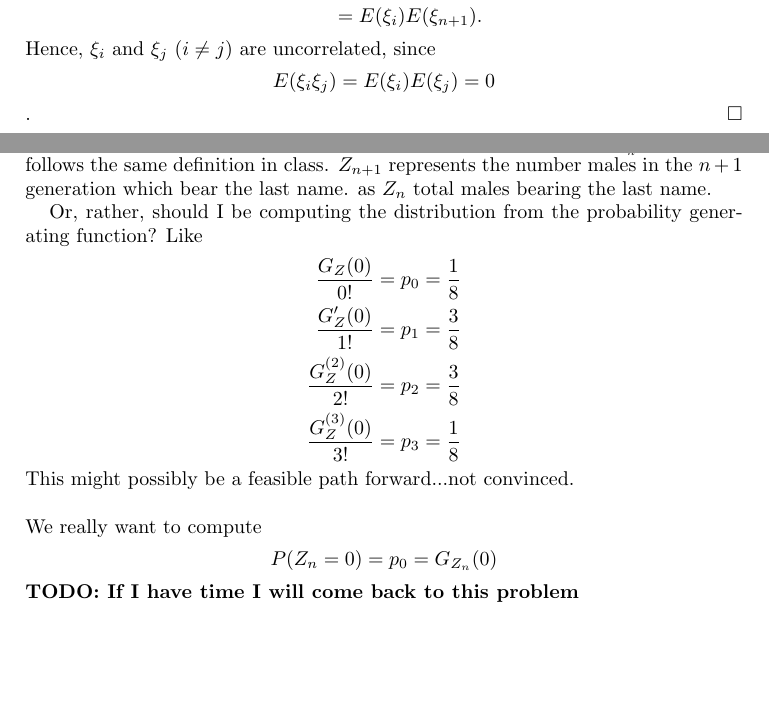
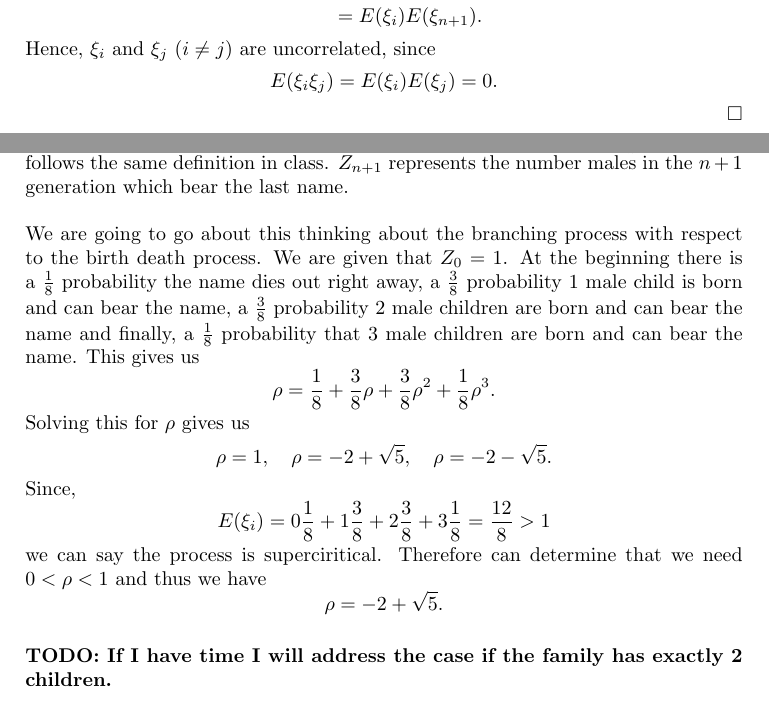
Before and after one commit to hunter-lybbert/uw-central, a LaTeX problem sheet (probability/hw_05/hw05.tex): two parts of pages 6 and 7 of 7, joined at a grey line, cut so that both start at the same text, the shorter picture padded with empty space. Compiled offline with pdfLaTeX; a LaTeX package or settings file that is missing is left out.

Commit message:
save final version

```diff
--- a/probability/hw_05/hw05.tex
+++ b/probability/hw_05/hw05.tex
@@ -176,7 +177,7 @@ E(\xi_i\xi_{n + 1})
 	&= E(\xi_i)E(\xi_{n + 1}).
 \end{align*}
 Hence, $\xi_i$ and $\xi_j$ ($i\neq j$) are uncorrelated, since
-$$E(\xi_i\xi_j) = E(\xi_i)E(\xi_j) = 0$$.
+$$E(\xi_i\xi_j) = E(\xi_i)E(\xi_j) = 0.$$
 \qed \\
 
 \newpage
@@ -187,24 +188,26 @@ $$E(\xi_i\xi_j) = E(\xi_i)E(\xi_j) = 0$$.
 \textit{Solution:} \\
 Let $Z_0 = 1$.
 Furthermore, define $Z_{n+1} = \xi_0^{n + 1} + \xi_1^{n + 1} + \xi_2^{n + 1} + ... + \xi_{Z_n}^{n + 1}$ where this follows the same definition in class.
-$Z_{n+1}$ represents the number males in the $n+1$ generation which bear the last name.
-as $Z_n$ total males bearing the last name.
-
-Or, rather, should I be computing the distribution from the probability generating function? Like
-\begin{align*}
-\frac{G_Z(0)}{0!} &= p_0 = \frac 1 8\\
-\frac{G_Z^\prime(0)}{1!} &= p_1 = \frac 3 8 \\
-\frac{G_Z^{(2)}(0)}{2!} &= p_2 = \frac 3 8 \\
-\frac{G_Z^{(3)}(0)}{3!} &= p_3 = \frac 1 8
-\end{align*}
-This might possibly be a feasible path forward...not convinced. \\
+$Z_{n+1}$ represents the number males in the $n+1$ generation which bear the last name. \\
 
 \noindent
-We really want to compute
+We are going to go about this thinking about the branching process with respect to the birth death process.
+We are given that $Z_0 = 1$.
+At the beginning there is a $\frac 1 8$ probability the name dies out right away, a $\frac 3 8$ probability 1 male child is born and can bear the name, a $\frac 3 8$ probability 2 male children are born and can bear the name and finally, a $\frac 1 8$ probability that 3 male children are born and can bear the name.
+This gives us
 $$
-P(Z_n = 0) = p_0 = G_{Z_n}(0)
+\rho = \frac 1 8 + \frac 3 8 \rho + \frac 3 8 \rho^2 + \frac 1 8 \rho^3.
 $$
-\textbf{TODO: If I have time I will come back to this problem}
+Solving this for $\rho$ gives us
+$$
+\rho = 1, \quad \rho = -2 + \sqrt{5}, \quad \rho = -2 - \sqrt{5}.
+$$
+Since, $$E(\xi_i) = 0 \frac 1 8 + 1 \frac 3 8 + 2 \frac 3 8 + 3 \frac 1 8 = \frac {12} 8 > 1$$
+we can say the process is superciritical.
+Therefore can determine that we need $0 < \rho < 1$ and thus we have
+$$\rho = -2 + \sqrt{5}.$$
+\\
+\textbf{TODO: If I have time I will address the case if the family has exactly 2 children.}
 
 \newpage
 
```
Also changed, not shown: probability/hw_05/hw05.pdf, probability/hw_05/hw05.tex (3 more changed lines).
